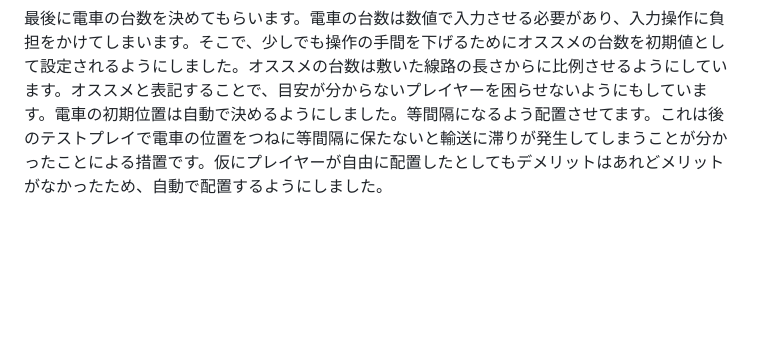
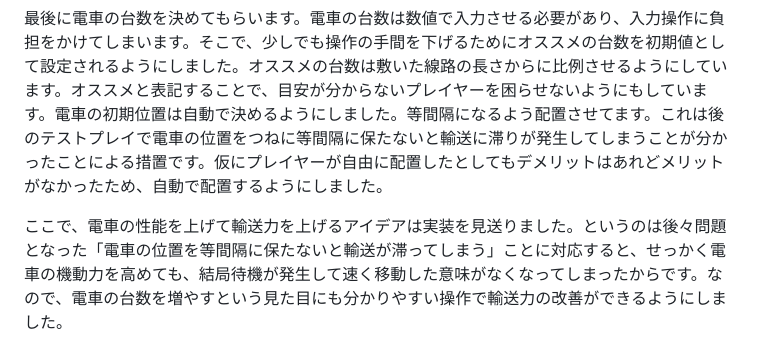
Before and after one commit to yasshi2525/zenn-articles, a Markdown page: books/devgame-struggle/railway.md, the part around the change. GitHub-like rendering; blank space fills up the shorter version.

Commit message:
電車の性能向上機能の見送り理由を追記

```diff
--- a/books/devgame-struggle/railway.md
+++ b/books/devgame-struggle/railway.md
@@ -59,6 +59,8 @@ title: "選ばせたい、でも負担はかけたくない：鉄道の敷設操
 
 最後に電車の台数を決めてもらいます。電車の台数は数値で入力させる必要があり、入力操作に負担をかけてしまいます。そこで、少しでも操作の手間を下げるためにオススメの台数を初期値として設定されるようにしました。オススメの台数は敷いた線路の長さからに比例させるようにしています。オススメと表記することで、目安が分からないプレイヤーを困らせないようにもしています。電車の初期位置は自動で決めるようにしました。等間隔になるよう配置させてます。これは後のテストプレイで電車の位置をつねに等間隔に保たないと輸送に滞りが発生してしまうことが分かったことによる措置です。仮にプレイヤーが自由に配置したとしてもデメリットはあれどメリットがなかったため、自動で配置するようにしました。
 
+ここで、電車の性能を上げて輸送力を上げるアイデアは実装を見送りました。というのは後々問題となった「電車の位置を等間隔に保たないと輸送が滞ってしまう」ことに対応すると、せっかく電車の機動力を高めても、結局待機が発生して速く移動した意味がなくなってしまったからです。なので、電車の台数を増やすという見た目にも分かりやすい操作で輸送力の改善ができるようにしました。
+
 ![](/images/railway-screenshot3.png)
 *線路の敷設ステップ3: 電車の台数決め*
 
```
